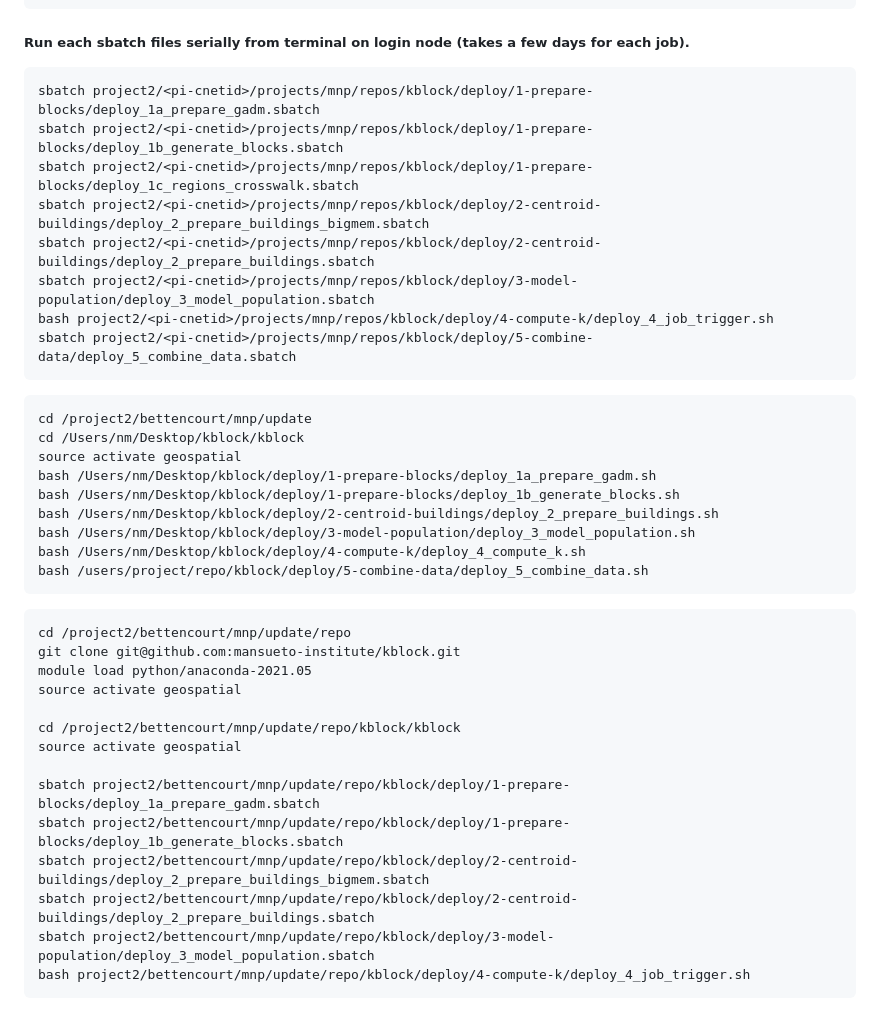
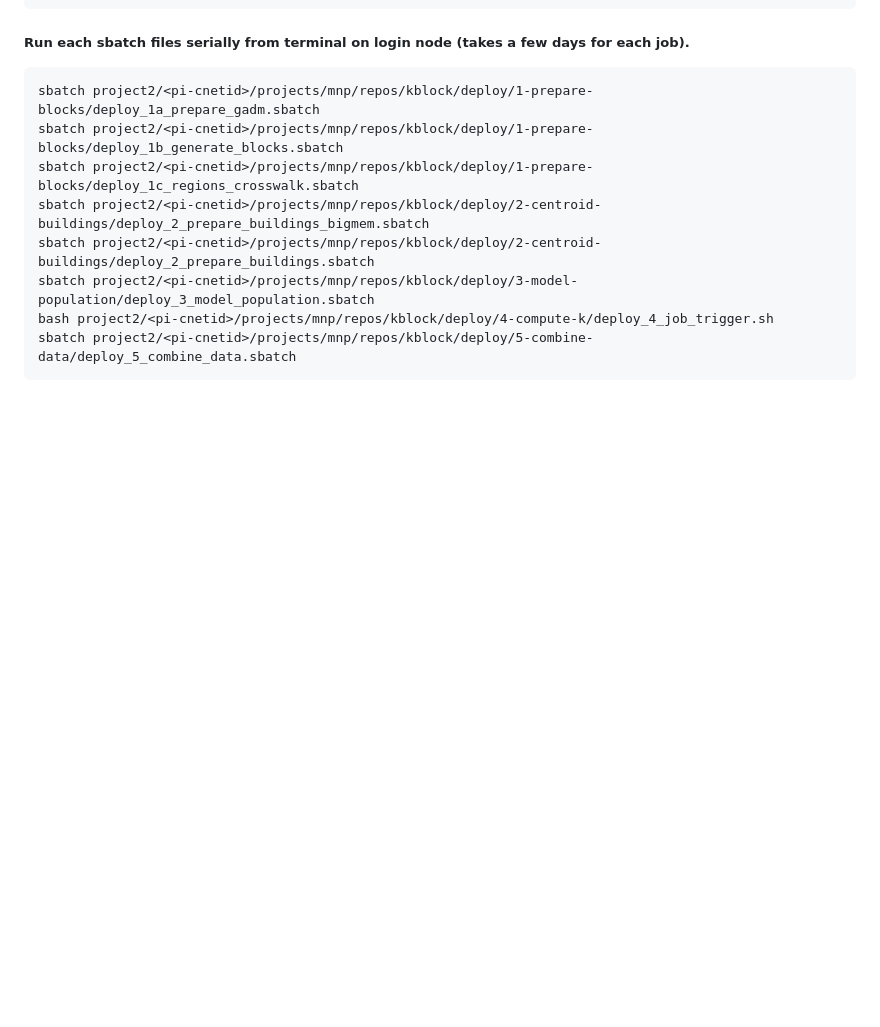
Before and after one commit to mansueto-institute/kblock, a Markdown page: README.md, the part around the change. GitHub-like rendering; blank space fills up the shorter version.

````diff
--- a/README.md
+++ b/README.md
@@ -169,32 +169,3 @@ sbatch project2/<pi-cnetid>/projects/mnp/repos/kblock/deploy/3-model-population/
 bash project2/<pi-cnetid>/projects/mnp/repos/kblock/deploy/4-compute-k/deploy_4_job_trigger.sh
 sbatch project2/<pi-cnetid>/projects/mnp/repos/kblock/deploy/5-combine-data/deploy_5_combine_data.sbatch
 ```
-
-```
-cd /project2/bettencourt/mnp/update
-cd /Users/nm/Desktop/kblock/kblock
-source activate geospatial
-bash /Users/nm/Desktop/kblock/deploy/1-prepare-blocks/deploy_1a_prepare_gadm.sh
-bash /Users/nm/Desktop/kblock/deploy/1-prepare-blocks/deploy_1b_generate_blocks.sh
-bash /Users/nm/Desktop/kblock/deploy/2-centroid-buildings/deploy_2_prepare_buildings.sh
-bash /Users/nm/Desktop/kblock/deploy/3-model-population/deploy_3_model_population.sh
-bash /Users/nm/Desktop/kblock/deploy/4-compute-k/deploy_4_compute_k.sh
-bash /users/project/repo/kblock/deploy/5-combine-data/deploy_5_combine_data.sh
-```
-
-```
-cd /project2/bettencourt/mnp/update/repo
-git clone git@github.com:mansueto-institute/kblock.git
-module load python/anaconda-2021.05
-source activate geospatial
-
-cd /project2/bettencourt/mnp/update/repo/kblock/kblock
-source activate geospatial
-
-sbatch project2/bettencourt/mnp/update/repo/kblock/deploy/1-prepare-blocks/deploy_1a_prepare_gadm.sbatch
-sbatch project2/bettencourt/mnp/update/repo/kblock/deploy/1-prepare-blocks/deploy_1b_generate_blocks.sbatch
-sbatch project2/bettencourt/mnp/update/repo/kblock/deploy/2-centroid-buildings/deploy_2_prepare_buildings_bigmem.sbatch
-sbatch project2/bettencourt/mnp/update/repo/kblock/deploy/2-centroid-buildings/deploy_2_prepare_buildings.sbatch
-sbatch project2/bettencourt/mnp/update/repo/kblock/deploy/3-model-population/deploy_3_model_population.sbatch
-bash project2/bettencourt/mnp/update/repo/kblock/deploy/4-compute-k/deploy_4_job_trigger.sh
-```
````
